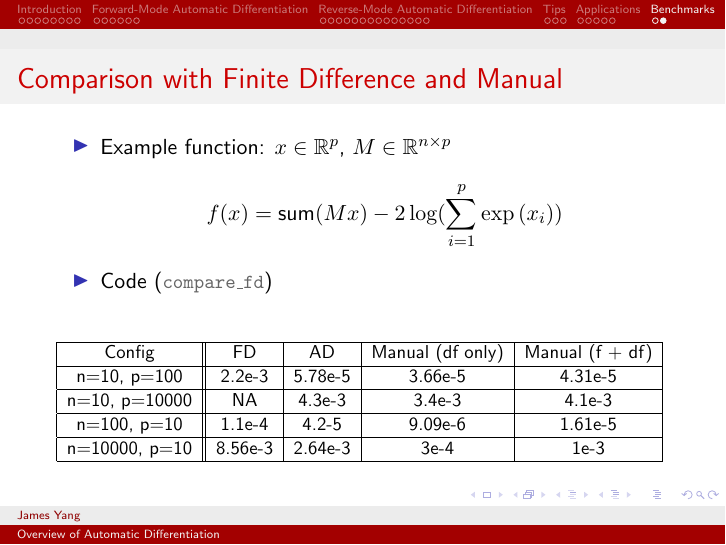
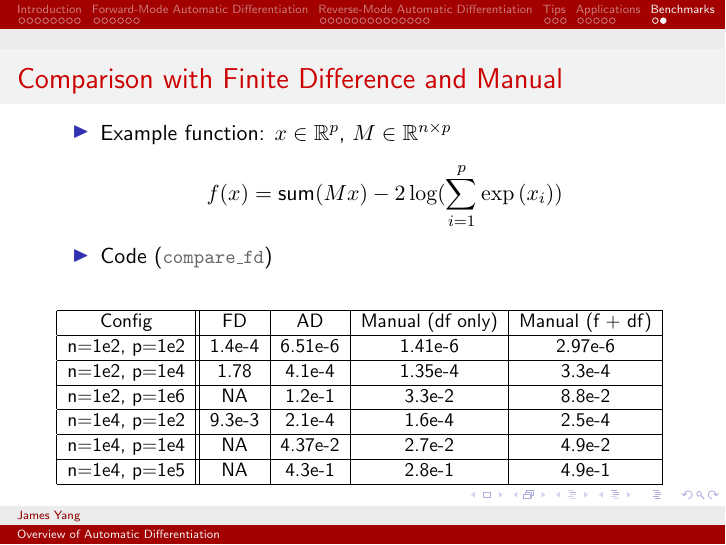
Before and after one commit to JamesYang007/FastAD-Report, LaTeX slides (slides/stanford-01272022/slides.tex, which reads slides/stanford-01272022/benchmarks.tex): page 69 of 69. Compiled offline with pdfLaTeX.

Commit message:
Update benchmarks under release

```diff
--- a/slides/stanford-01272022/benchmarks.tex
+++ b/slides/stanford-01272022/benchmarks.tex
@@ -16,10 +16,12 @@
     \begin{tabular}{|c||c|c|c|c|}
         \hline
         Config & FD & AD & Manual (df only) & Manual (f + df) \\ \hline
-        n=10, p=100 & 2.2e-3 & 5.78e-5 & 3.66e-5 & 4.31e-5 \\ \hline
-        n=10, p=10000 & NA & 4.3e-3 & 3.4e-3 & 4.1e-3 \\ \hline
-        n=100, p=10 & 1.1e-4 & 4.2-5 & 9.09e-6 & 1.61e-5 \\ \hline
-        n=10000, p=10 & 8.56e-3 & 2.64e-3 & 3e-4 & 1e-3 \\ \hline
+        n=1e2, p=1e2 & 1.4e-4 & 6.51e-6 & 1.41e-6 & 2.97e-6 \\ \hline
+        n=1e2, p=1e4 & 1.78 & 4.1e-4 & 1.35e-4 & 3.3e-4 \\ \hline
+        n=1e2, p=1e6 & NA & 1.2e-1 & 3.3e-2 & 8.8e-2 \\ \hline
+        n=1e4, p=1e2 & 9.3e-3 & 2.1e-4 & 1.6e-4 & 2.5e-4 \\ \hline
+        n=1e4, p=1e4 & NA & 4.37e-2 & 2.7e-2 & 4.9e-2 \\ \hline
+        n=1e4, p=1e5 & NA & 4.3e-1 & 2.8e-1 & 4.9e-1 \\ \hline
     \end{tabular}
     }
 \end{table}
```
Also changed, not shown: slides/stanford-01272022/examples/CMakeLists.txt (+1 -1 lines), slides/stanford-01272022/slides.pdf, 3 other files.
